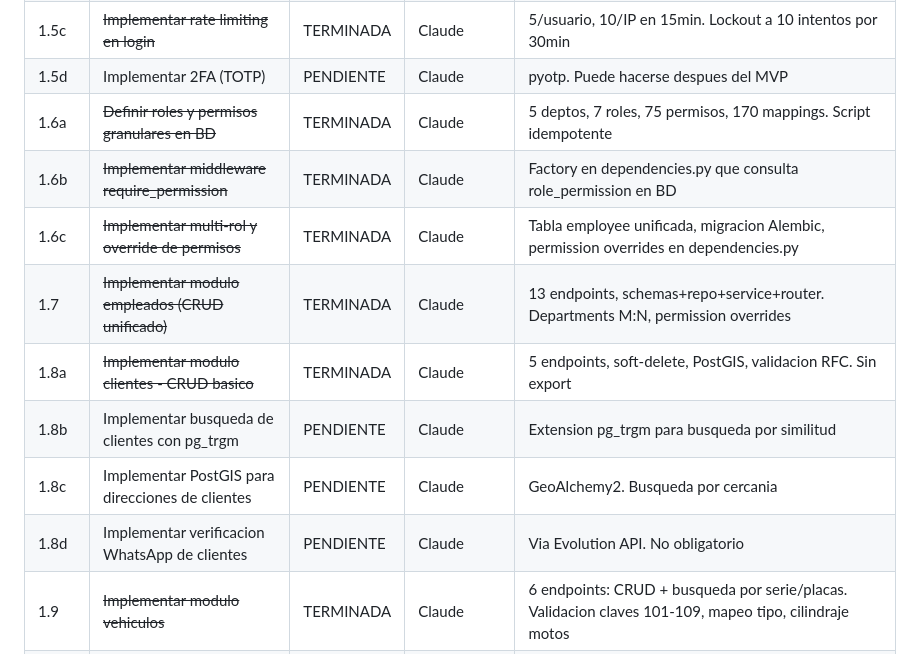
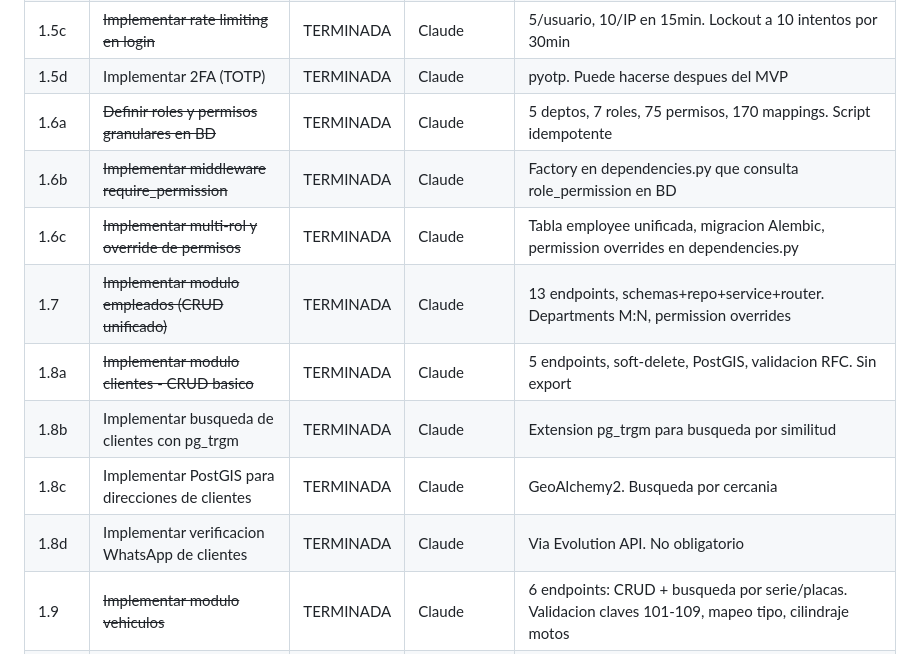
Before and after one commit to sunkwolf/sistema-proteg, a Markdown page: 05-CHECKLIST-PROYECTO.md, the part around the change. GitHub-like rendering.

Commit message:
docs: actualizar checklist - 1.5d, 1.8b, 1.8c, 1.8d TERMINADAS
Co-Authored-By: Claude Opus 4.6 <noreply@anthropic.com>

```diff
--- a/05-CHECKLIST-PROYECTO.md
+++ b/05-CHECKLIST-PROYECTO.md
@@ -104,15 +104,15 @@ Este proyecto involucra **dos codebases separadas** que coexisten durante el des
 | 1.5a | ~~Implementar JWT RS256 (access + refresh tokens)~~ | TERMINADA | Claude | RSA 2048-bit, access 15min, refresh UUID opaco con rotacion |
 | 1.5b | ~~Implementar endpoints login/refresh/logout~~ | TERMINADA | Claude | POST /login, POST /refresh, POST /logout, GET /me |
 | 1.5c | ~~Implementar rate limiting en login~~ | TERMINADA | Claude | 5/usuario, 10/IP en 15min. Lockout a 10 intentos por 30min |
-| 1.5d | Implementar 2FA (TOTP) | PENDIENTE | Claude | pyotp. Puede hacerse despues del MVP |
+| 1.5d | Implementar 2FA (TOTP) | TERMINADA | Claude | pyotp. Puede hacerse despues del MVP |
 | 1.6a | ~~Definir roles y permisos granulares en BD~~ | TERMINADA | Claude | 5 deptos, 7 roles, 75 permisos, 170 mappings. Script idempotente |
 | 1.6b | ~~Implementar middleware require_permission~~ | TERMINADA | Claude | Factory en dependencies.py que consulta role_permission en BD |
 | 1.6c | ~~Implementar multi-rol y override de permisos~~ | TERMINADA | Claude | Tabla employee unificada, migracion Alembic, permission overrides en dependencies.py |
 | 1.7 | ~~Implementar modulo empleados (CRUD unificado)~~ | TERMINADA | Claude | 13 endpoints, schemas+repo+service+router. Departments M:N, permission overrides |
 | 1.8a | ~~Implementar modulo clientes - CRUD basico~~ | TERMINADA | Claude | 5 endpoints, soft-delete, PostGIS, validacion RFC. Sin export |
-| 1.8b | Implementar busqueda de clientes con pg_trgm | PENDIENTE | Claude | Extension pg_trgm para busqueda por similitud |
-| 1.8c | Implementar PostGIS para direcciones de clientes | PENDIENTE | Claude | GeoAlchemy2. Busqueda por cercania |
-| 1.8d | Implementar verificacion WhatsApp de clientes | PENDIENTE | Claude | Via Evolution API. No obligatorio |
+| 1.8b | Implementar busqueda de clientes con pg_trgm | TERMINADA | Claude | Extension pg_trgm para busqueda por similitud |
+| 1.8c | Implementar PostGIS para direcciones de clientes | TERMINADA | Claude | GeoAlchemy2. Busqueda por cercania |
+| 1.8d | Implementar verificacion WhatsApp de clientes | TERMINADA | Claude | Via Evolution API. No obligatorio |
 | 1.9 | ~~Implementar modulo vehiculos~~ | TERMINADA | Claude | 6 endpoints: CRUD + busqueda por serie/placas. Validacion claves 101-109, mapeo tipo, cilindraje motos |
 | 1.10 | ~~Implementar modulo coberturas~~ | TERMINADA | Claude | 6 endpoints: CRUD + busqueda + esquemas de pago. AMPLIA solo 101/103/105, logica cilindraje motos |
 | 1.11a | ~~Implementar modulo polizas - CRUD y calculo de pagos~~ | TERMINADA | Claude | 6 endpoints: CRUD + folio lookup + cambiar vendedor. Auto-genera pagos y tarjeta |
```
